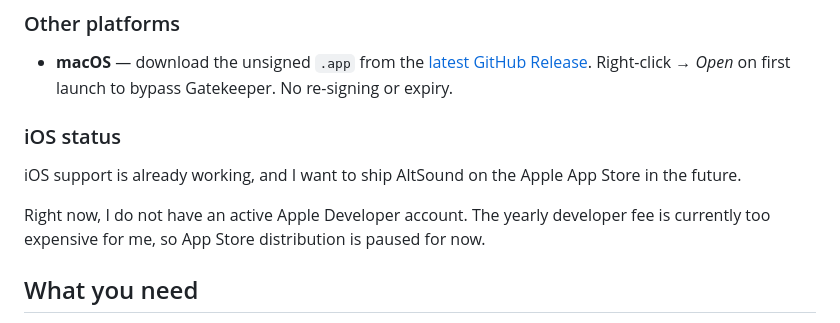
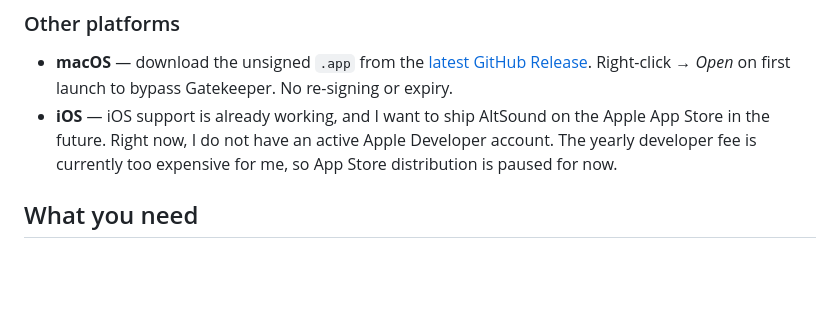
Before and after one commit to filipefilardi/altsound, a Markdown page: README.md, the part around the change. Drawn GitHub-style; blank space fills up the shorter version.

Commit message:
chore(docs): consolidate iOS support status in README

```diff
--- a/README.md
+++ b/README.md
@@ -21,12 +21,7 @@ Bring your music collection back into a focused listening app. AltSound connects
 ### Other platforms
 
 - **macOS** — download the unsigned `.app` from the [latest GitHub Release](https://github.com/filipefilardi/altsound/releases/latest). Right-click → *Open* on first launch to bypass Gatekeeper. No re-signing or expiry.
-
-### iOS status
-
-iOS support is already working, and I want to ship AltSound on the Apple App Store in the future.
-
-Right now, I do not have an active Apple Developer account. The yearly developer fee is currently too expensive for me, so App Store distribution is paused for now.
+- **iOS** — iOS support is already working, and I want to ship AltSound on the Apple App Store in the future. Right now, I do not have an active Apple Developer account. The yearly developer fee is currently too expensive for me, so App Store distribution is paused for now.
 
 ## What you need
 
```
